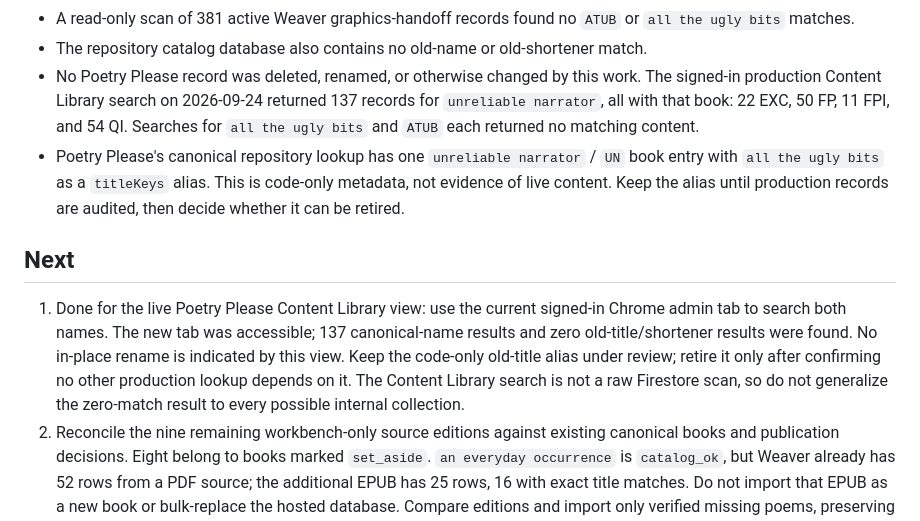
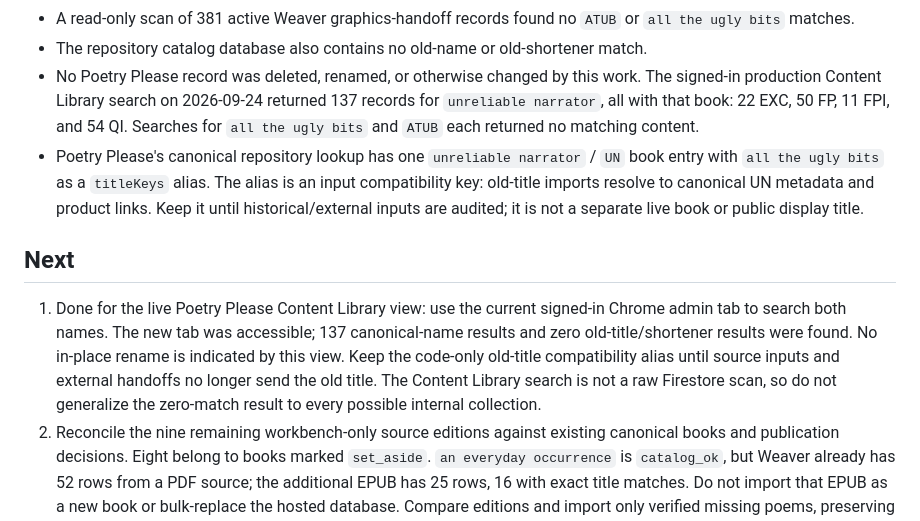
Before and after one commit to samvancook/weaver, a Markdown page: CATALOG_RECONCILIATION_ROADMAP.md, the part around the change. Rendered like a GitHub page.

Commit message:
Document legacy title alias as input compatibility

```diff
--- a/CATALOG_RECONCILIATION_ROADMAP.md
+++ b/CATALOG_RECONCILIATION_ROADMAP.md
@@ -8,11 +8,11 @@
 - A read-only scan of 381 active Weaver graphics-handoff records found no `ATUB` or `all the ugly bits` matches.
 - The repository catalog database also contains no old-name or old-shortener match.
 - No Poetry Please record was deleted, renamed, or otherwise changed by this work. The signed-in production Content Library search on 2026-09-24 returned 137 records for `unreliable narrator`, all with that book: 22 EXC, 50 FP, 11 FPI, and 54 QI. Searches for `all the ugly bits` and `ATUB` each returned no matching content.
-- Poetry Please's canonical repository lookup has one `unreliable narrator` / `UN` book entry with `all the ugly bits` as a `titleKeys` alias. This is code-only metadata, not evidence of live content. Keep the alias until production records are audited, then decide whether it can be retired.
+- Poetry Please's canonical repository lookup has one `unreliable narrator` / `UN` book entry with `all the ugly bits` as a `titleKeys` alias. The alias is an input compatibility key: old-title imports resolve to canonical UN metadata and product links. Keep it until historical/external inputs are audited; it is not a separate live book or public display title.
 
 ## Next
 
-1. Done for the live Poetry Please Content Library view: use the current signed-in Chrome admin tab to search both names. The new tab was accessible; 137 canonical-name results and zero old-title/shortener results were found. No in-place rename is indicated by this view. Keep the code-only old-title alias under review; retire it only after confirming no other production lookup depends on it. The Content Library search is not a raw Firestore scan, so do not generalize the zero-match result to every possible internal collection.
+1. Done for the live Poetry Please Content Library view: use the current signed-in Chrome admin tab to search both names. The new tab was accessible; 137 canonical-name results and zero old-title/shortener results were found. No in-place rename is indicated by this view. Keep the code-only old-title compatibility alias until source inputs and external handoffs no longer send the old title. The Content Library search is not a raw Firestore scan, so do not generalize the zero-match result to every possible internal collection.
 2. Reconcile the nine remaining workbench-only source editions against existing canonical books and publication decisions. Eight belong to books marked `set_aside`. `an everyday occurrence` is `catalog_ok`, but Weaver already has 52 rows from a PDF source; the additional EPUB has 25 rows, 16 with exact title matches. Do not import that EPUB as a new book or bulk-replace the hosted database. Compare editions and import only verified missing poems, preserving status and source provenance.
 3. Done in the repository catalog and deployed in Weaver revision `weaver-00436-scc`: reconcile `unreliable narrator` to 46 distinct poem sections. The source DOCX has 48 numbered TOC entries; two do not have distinct body poems. Split `cycle` and `namesake` from merged rows, remove the duplicated vase-poem text from `universal truths`, and exclude the prose `prologue`. The `set_aside` status and intake visibility remain unchanged. The local endpoint returns 46; external hosted read verification remains pending because the shell cannot resolve the service URL and the browser client blocked it.
 4. Produce a per-book report of imported, matched, excluded non-poem sections, unresolved, and status-preserved rows. Verify hosted and local catalog lookups use the intended repository database after deployment.
```
